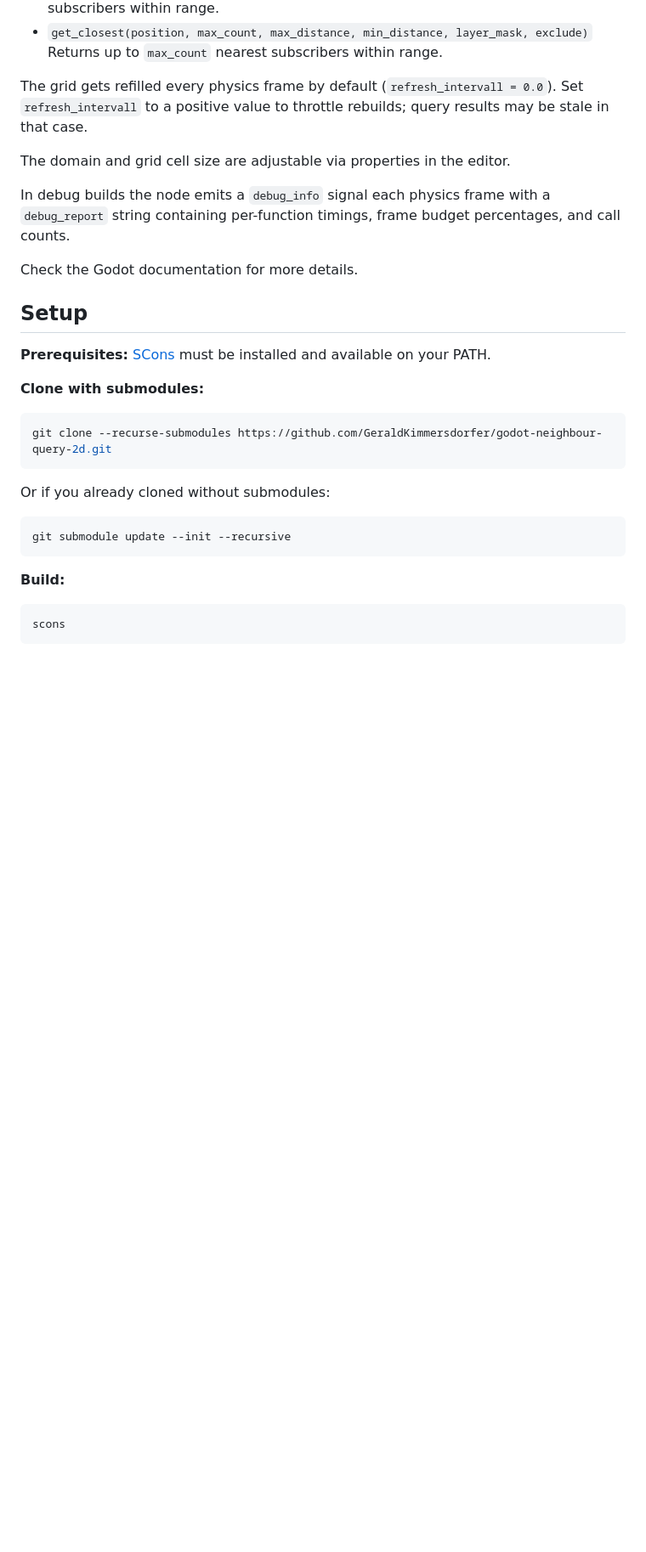
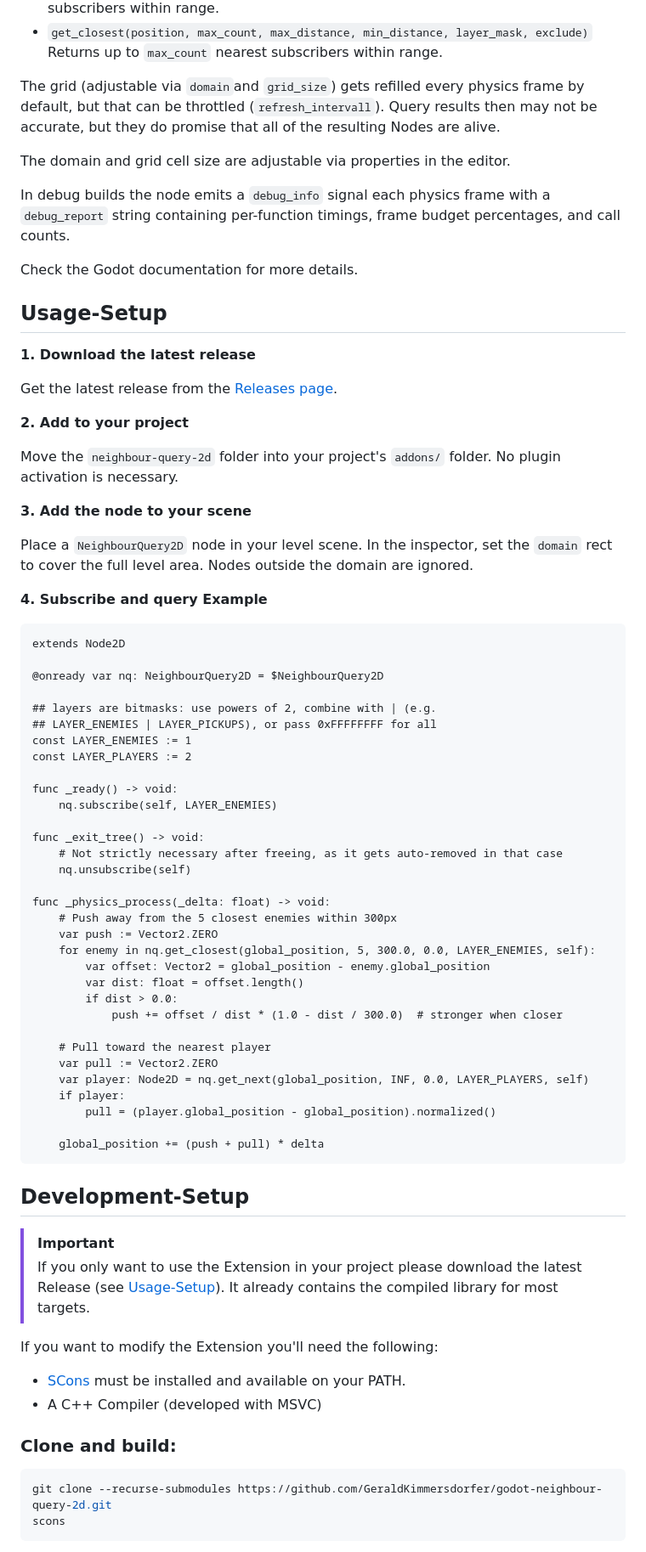
Before and after one commit to GeraldKimmersdorfer/godot-neighbour-query-2d, a Markdown page: README.md, the part around the change printed below. Shown: that part at 85% size. Rendered like a GitHub page; blank space fills up the shorter version.

Commit message:
V8 (#13)
* add: readme adaptions

* add: redirecting html script for github pages

* add: adapt release workflow

* add: option container/fps container and inactive dots

* add: new screenshot

````diff
--- a/README.md
+++ b/README.md
@@ -22,7 +22,7 @@ A Godot 4 GDExtension that provides fast 2D spatial queries for nodes in a scene
   Returns up to `max_count` nearest subscribers within range.
 
 
-The grid gets refilled every physics frame by default (`refresh_intervall = 0.0`). Set `refresh_intervall` to a positive value to throttle rebuilds; query results may be stale in that case.
+The grid (adjustable via `domain`and `grid_size`) gets refilled every physics frame by default, but that can be throttled (`refresh_intervall`). Query results then may not be accurate, but they do promise that all of the resulting Nodes are alive.
 
 The domain and grid cell size are adjustable via properties in the editor.
 
@@ -30,25 +30,70 @@ In debug builds the node emits a `debug_info` signal each physics frame with a `
 
 Check the Godot documentation for more details.
 
-## Setup
+## Usage-Setup
 
-**Prerequisites:** [SCons](https://scons.org/) must be installed and available on your PATH.
+**1. Download the latest release**
 
-**Clone with submodules:**
+Get the latest release from the [Releases page](https://github.com/GeraldKimmersdorfer/godot-neighbour-query-2d/releases).
+
+**2. Add to your project**
+
+Move the `neighbour-query-2d` folder into your project's `addons/` folder. No plugin activation is necessary.
+
+**3. Add the node to your scene**
+
+Place a `NeighbourQuery2D` node in your level scene. In the inspector, set the `domain` rect to cover the full level area. Nodes outside the domain are ignored.
+
+**4. Subscribe and query Example**
+
+```gdscript
+extends Node2D
+
+@onready var nq: NeighbourQuery2D = $NeighbourQuery2D
+
+## layers are bitmasks: use powers of 2, combine with | (e.g.
+## LAYER_ENEMIES | LAYER_PICKUPS), or pass 0xFFFFFFFF for all
+const LAYER_ENEMIES := 1
+const LAYER_PLAYERS := 2
+
+func _ready() -> void:
+    nq.subscribe(self, LAYER_ENEMIES)
+
+func _exit_tree() -> void:
+    # Not strictly necessary after freeing, as it gets auto-removed in that case
+    nq.unsubscribe(self)
+
+func _physics_process(_delta: float) -> void:
+    # Push away from the 5 closest enemies within 300px
+    var push := Vector2.ZERO
+    for enemy in nq.get_closest(global_position, 5, 300.0, 0.0, LAYER_ENEMIES, self):
+        var offset: Vector2 = global_position - enemy.global_position
+        var dist: float = offset.length()
+        if dist > 0.0:
+            push += offset / dist * (1.0 - dist / 300.0)  # stronger when closer
+
+    # Pull toward the nearest player
+    var pull := Vector2.ZERO
+    var player: Node2D = nq.get_next(global_position, INF, 0.0, LAYER_PLAYERS, self)
+    if player:
+        pull = (player.global_position - global_position).normalized()
+
+    global_position += (push + pull) * delta
+```
+
+
+## Development-Setup
+> [!IMPORTANT]
+> If you only want to use the Extension in your project please download the latest Release (see [Usage-Setup](#usage-setup)). It already contains the compiled library for most targets.
+
+If you want to modify the Extension you'll need the following:
+ - [SCons](https://scons.org/) must be installed and available on your PATH.
+ - A C++ Compiler (developed with MSVC)
+
+### Clone and build:
 
 ```shell
 git clone --recurse-submodules https://github.com/GeraldKimmersdorfer/godot-neighbour-query-2d.git
-```
-
-Or if you already cloned without submodules:
-
-```shell
-git submodule update --init --recursive
-```
-
-**Build:**
-
-```shell
 scons
 ```
 
````
Also changed, not shown: other parts of README.md (+5 -2 lines), doc/screenshot_project_v7.png (deleted), doc/screenshot_project_v8.png (added), 13 other files.
